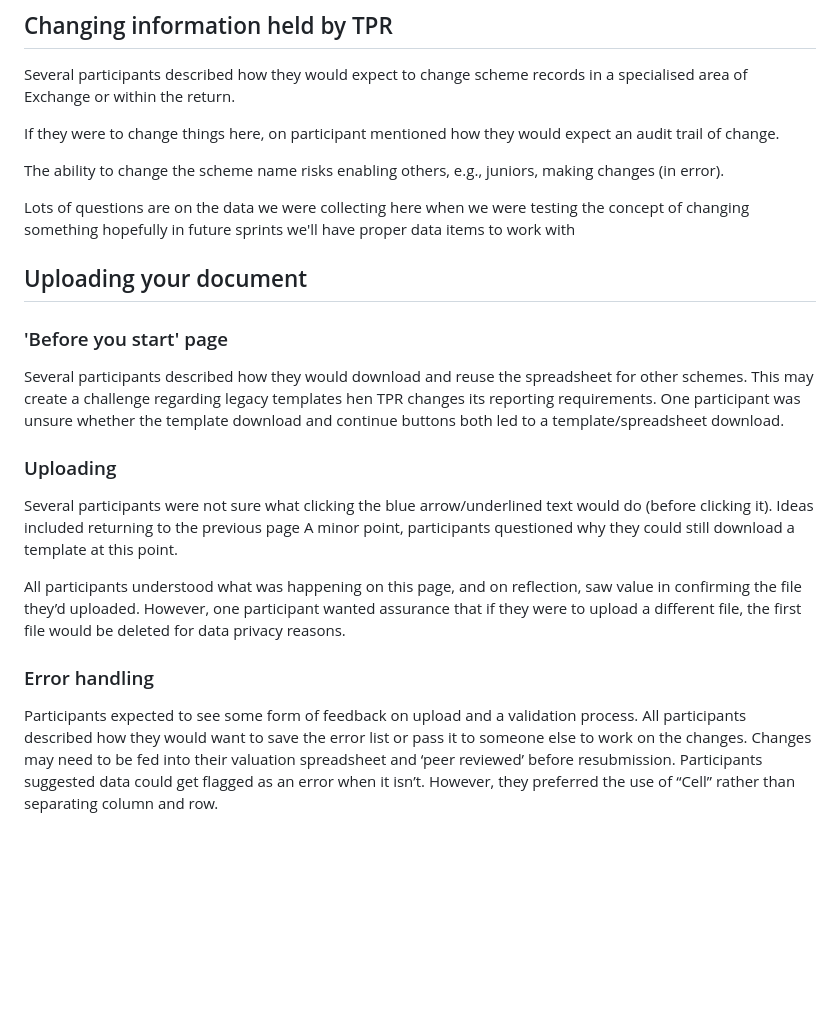
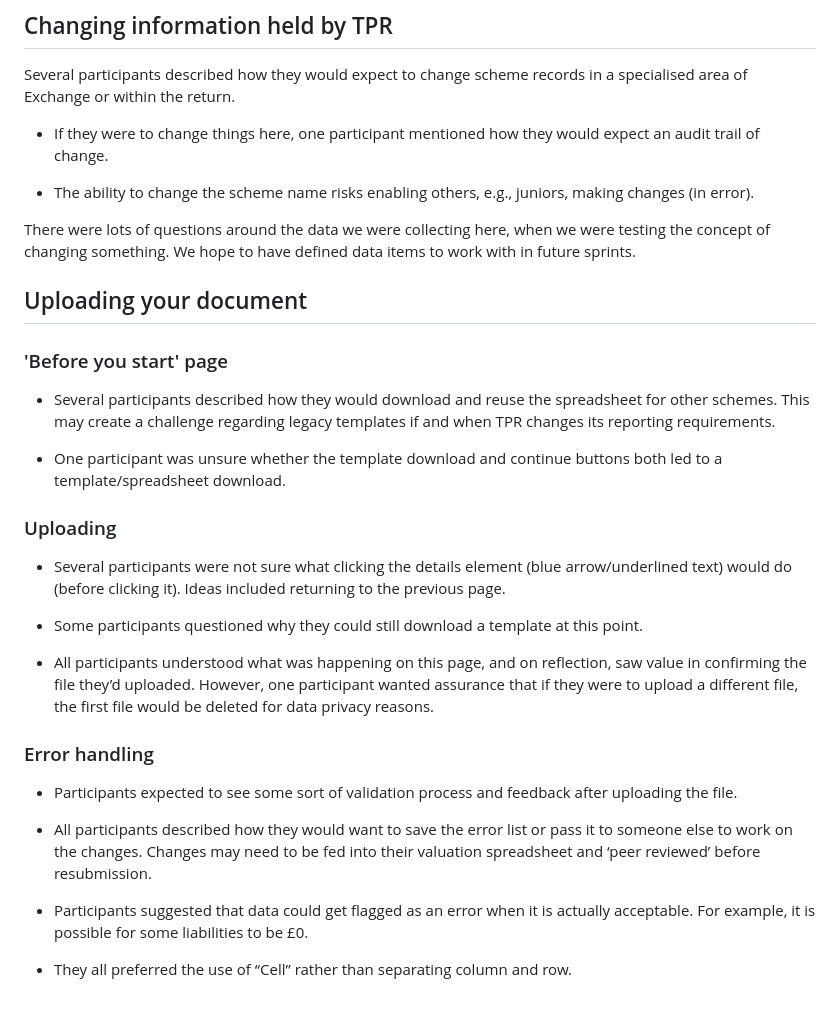
Before and after one commit to thepensionsregulator/dvd-design-history, a Markdown page: app/posts/2023-02-15-sprint-2.md, the part around the change. Rendered like a GitHub page; blank space fills up the shorter version.

Commit message:
Sprint 2 updates

```diff
--- a/app/posts/2023-02-15-sprint-2.md
+++ b/app/posts/2023-02-15-sprint-2.md
@@ -46,32 +46,35 @@ Users were observed interacting with the tasklist page:
 
 Several participants described how they would expect to change scheme records in a specialised area of Exchange or within the return.
 
-If they were to change things here, on participant mentioned how they would expect an audit trail of change.
+- If they were to change things here, one participant mentioned how they would expect an audit trail of change.
 
-The ability to change the scheme name risks enabling others, e.g., juniors, making changes (in error).
+- The ability to change the scheme name risks enabling others, e.g., juniors, making changes (in error).
 
-Lots of questions are on the data we were collecting here when we were testing the concept of changing something hopefully in future sprints we'll have proper data items to work with
+There were lots of questions around the data we were collecting here, when we were testing the concept of changing something. We hope to have defined data items to work with in future sprints.
 
 
 ## Uploading your document
 
 ###  'Before you start' page
 
-Several participants described how they would download and reuse the spreadsheet for other schemes. This may create a challenge regarding legacy templates hen TPR changes its reporting requirements.
-One participant was unsure whether the template download and continue buttons both led to a template/spreadsheet download.
+- Several participants described how they would download and reuse the spreadsheet for other schemes. This may create a challenge regarding legacy templates if and when TPR changes its reporting requirements.
+
+- One participant was unsure whether the template download and continue buttons both led to a template/spreadsheet download.
 
 ###  Uploading
 
-Several participants were not sure what clicking the blue arrow/underlined text would do (before clicking it). Ideas included returning to the previous page
-A minor point, participants questioned why they could still download a template at this point.
+- Several participants were not sure what clicking the details element (blue arrow/underlined text) would do (before clicking it). Ideas included returning to the previous page.
 
-All participants understood what was happening on this page, and on reflection, saw value in confirming the file they’d uploaded.
-However, one participant wanted assurance that if they were to upload a different file, the first file would be deleted for data privacy reasons.
+- Some participants questioned why they could still download a template at this point.
+
+- All participants understood what was happening on this page, and on reflection, saw value in confirming the file they’d uploaded. However, one participant wanted assurance that if they were to upload a different file, the first file would be deleted for data privacy reasons.
 
 ###  Error handling
 
-Participants expected to see some form of feedback on upload and a validation process.
-All participants described how they would want to save the error list or pass it to someone else to work on the changes.
-Changes may need to be fed into their valuation spreadsheet and ‘peer reviewed’ before resubmission.
-Participants suggested data could get flagged as an error when it isn’t.
-However, they preferred the use of “Cell” rather than separating column and row.
+- Participants expected to see some sort of validation process and feedback after uploading the file.
+
+- All participants described how they would want to save the error list or pass it to someone else to work on the changes. Changes may need to be fed into their valuation spreadsheet and ‘peer reviewed’ before resubmission.
+
+- Participants suggested that data could get flagged as an error when it is actually acceptable. For example, it is possible for some liabilities to be £0.
+
+- They all preferred the use of “Cell” rather than separating column and row.
```
